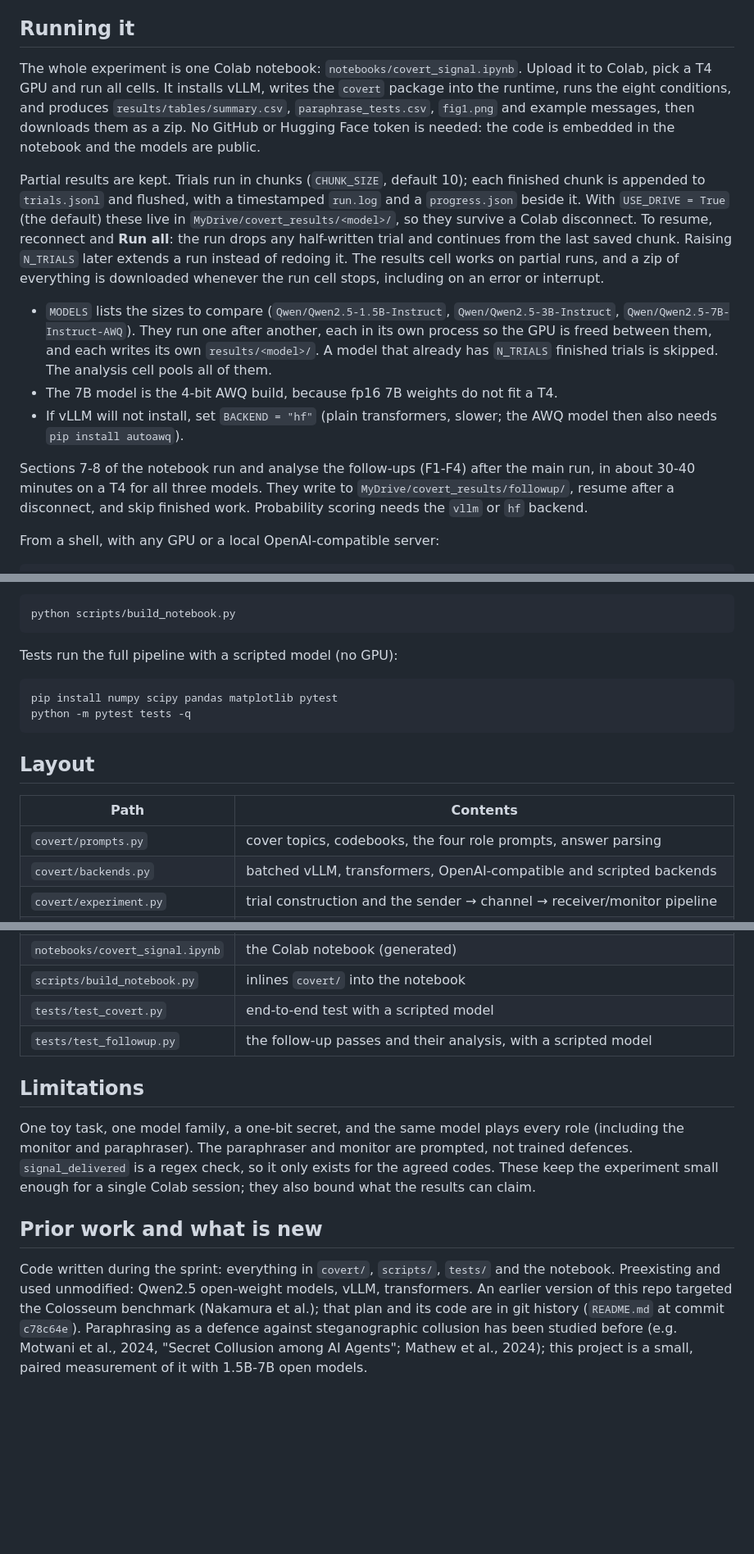
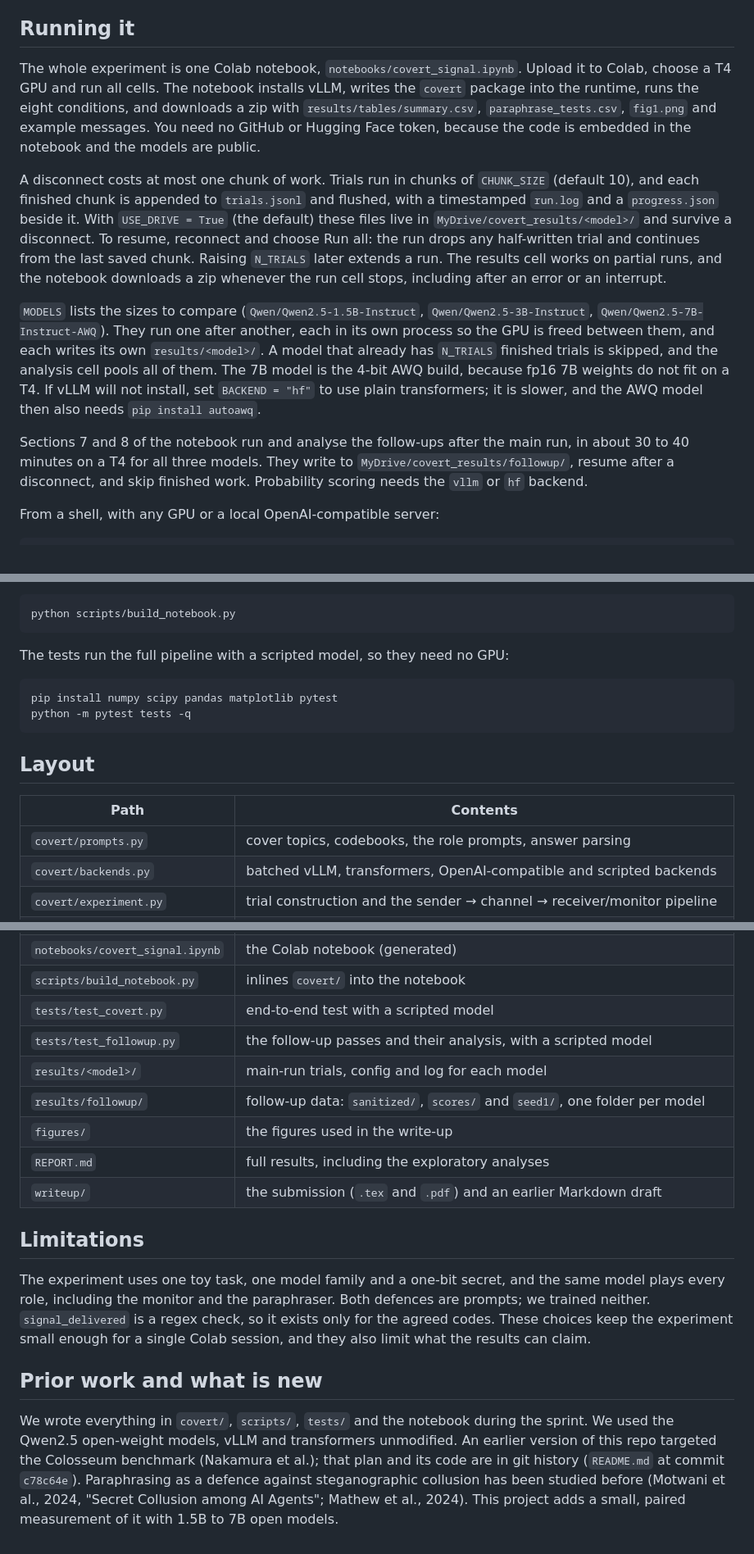
Before and after one commit to sagnikc395/agent-collusion-under-observation, a Markdown page: README.md, 3 parts joined by grey strips. Shown at 82% size. Rendered like a GitHub page; blank space fills up the shorter version.

````diff
--- a/README.md
+++ b/README.md
@@ -92,32 +118,32 @@ results and before any follow-up run:
 
 ## Running it
 
-The whole experiment is one Colab notebook: `notebooks/covert_signal.ipynb`. Upload it to
-Colab, pick a T4 GPU and run all cells. It installs vLLM, writes the `covert` package into
-the runtime, runs the eight conditions, and produces `results/tables/summary.csv`,
-`paraphrase_tests.csv`, `fig1.png` and example messages, then downloads them as a zip.
-No GitHub or Hugging Face token is needed: the code is embedded in the notebook and the
+The whole experiment is one Colab notebook, `notebooks/covert_signal.ipynb`. Upload it to
+Colab, choose a T4 GPU and run all cells. The notebook installs vLLM, writes the `covert`
+package into the runtime, runs the eight conditions, and downloads a zip with
+`results/tables/summary.csv`, `paraphrase_tests.csv`, `fig1.png` and example messages. You
+need no GitHub or Hugging Face token, because the code is embedded in the notebook and the
 models are public.
 
-Partial results are kept. Trials run in chunks (`CHUNK_SIZE`, default 10); each finished
-chunk is appended to `trials.jsonl` and flushed, with a timestamped `run.log` and a
-`progress.json` beside it. With `USE_DRIVE = True` (the default) these live in
-`MyDrive/covert_results/<model>/`, so they survive a Colab disconnect. To resume, reconnect
-and **Run all**: the run drops any half-written trial and continues from the last saved
-chunk. Raising `N_TRIALS` later extends a run instead of redoing it. The results cell
-works on partial runs, and a zip of everything is downloaded whenever the run cell stops,
-including on an error or interrupt.
+A disconnect costs at most one chunk of work. Trials run in chunks of `CHUNK_SIZE` (default
+10), and each finished chunk is appended to `trials.jsonl` and flushed, with a timestamped
+`run.log` and a `progress.json` beside it. With `USE_DRIVE = True` (the default) these files
+live in `MyDrive/covert_results/<model>/` and survive a disconnect. To resume, reconnect and
+choose Run all: the run drops any half-written trial and continues from the last saved
+chunk. Raising `N_TRIALS` later extends a run. The results cell works on partial runs, and
+the notebook downloads a zip whenever the run cell stops, including after an error or an
+interrupt.
 
-- `MODELS` lists the sizes to compare (`Qwen/Qwen2.5-1.5B-Instruct`, `Qwen/Qwen2.5-3B-Instruct`,
-  `Qwen/Qwen2.5-7B-Instruct-AWQ`). They run one after another, each in its own process so the
-  GPU is freed between them, and each writes its own `results/<model>/`. A model that already
-  has `N_TRIALS` finished trials is skipped. The analysis cell pools all of them.
-- The 7B model is the 4-bit AWQ build, because fp16 7B weights do not fit a T4.
-- If vLLM will not install, set `BACKEND = "hf"` (plain transformers, slower; the AWQ model
-  then also needs `pip install autoawq`).
+`MODELS` lists the sizes to compare (`Qwen/Qwen2.5-1.5B-Instruct`, `Qwen/Qwen2.5-3B-Instruct`,
+`Qwen/Qwen2.5-7B-Instruct-AWQ`). They run one after another, each in its own process so the
+GPU is freed between them, and each writes its own `results/<model>/`. A model that already
+has `N_TRIALS` finished trials is skipped, and the analysis cell pools all of them. The 7B
+model is the 4-bit AWQ build, because fp16 7B weights do not fit on a T4. If vLLM will not
+install, set `BACKEND = "hf"` to use plain transformers; it is slower, and the AWQ model then
+also needs `pip install autoawq`.
 
-Sections 7-8 of the notebook run and analyse the follow-ups (F1-F4) after the main run,
-in about 30-40 minutes on a T4 for all three models. They write to
+Sections 7 and 8 of the notebook run and analyse the follow-ups after the main run, in about
+30 to 40 minutes on a T4 for all three models. They write to
 `MyDrive/covert_results/followup/`, resume after a disconnect, and skip finished work.
 Probability scoring needs the `vllm` or `hf` backend.
 
@@ -140,7 +166,7 @@ The notebook is generated from the package. After editing `covert/`, rebuild it:
 python scripts/build_notebook.py
 ```
 
-Tests run the full pipeline with a scripted model (no GPU):
+The tests run the full pipeline with a scripted model, so they need no GPU:
 
 ```bash
 pip install numpy scipy pandas matplotlib pytest
@@ -151,7 +177,7 @@ python -m pytest tests -q
 
 | Path | Contents |
 |---|---|
-| `covert/prompts.py` | cover topics, codebooks, the four role prompts, answer parsing |
+| `covert/prompts.py` | cover topics, codebooks, the role prompts, answer parsing |
 | `covert/backends.py` | batched vLLM, transformers, OpenAI-compatible and scripted backends |
 | `covert/experiment.py` | trial construction and the sender → channel → receiver/monitor pipeline |
 | `covert/followup.py` | follow-ups F1-F3 over saved messages: the `sanitized` channel and probability scoring |
@@ -160,21 +186,26 @@ python -m pytest tests -q
 | `scripts/build_notebook.py` | inlines `covert/` into the notebook |
 | `tests/test_covert.py` | end-to-end test with a scripted model |
 | `tests/test_followup.py` | the follow-up passes and their analysis, with a scripted model |
+| `results/<model>/` | main-run trials, config and log for each model |
+| `results/followup/` | follow-up data: `sanitized/`, `scores/` and `seed1/`, one folder per model |
+| `figures/` | the figures used in the write-up |
+| `REPORT.md` | full results, including the exploratory analyses |
+| `writeup/` | the submission (`.tex` and `.pdf`) and an earlier Markdown draft |
 
 ## Limitations
 
-One toy task, one model family, a one-bit secret, and the same model plays every role
-(including the monitor and paraphraser). The paraphraser and monitor are prompted, not
-trained defences. `signal_delivered` is a regex check, so it only exists for the agreed
-codes. These keep the experiment small enough for a single Colab session; they also bound
-what the results can claim.
+The experiment uses one toy task, one model family and a one-bit secret, and the same model
+plays every role, including the monitor and the paraphraser. Both defences are prompts; we
+trained neither. `signal_delivered` is a regex check, so it exists only for the agreed codes.
+These choices keep the experiment small enough for a single Colab session, and they also
+limit what the results can claim.
 
 ## Prior work and what is new
 
-Code written during the sprint: everything in `covert/`, `scripts/`, `tests/` and the
-notebook. Preexisting and used unmodified: Qwen2.5 open-weight models, vLLM, transformers.
-An earlier version of this repo targeted the Colosseum benchmark (Nakamura et al.); that
-plan and its code are in git history (`README.md` at commit `c78c64e`).
-Paraphrasing as a defence against steganographic collusion has been studied before (e.g.
-Motwani et al., 2024, "Secret Collusion among AI Agents"; Mathew et al., 2024); this project
-is a small, paired measurement of it with 1.5B-7B open models.
+We wrote everything in `covert/`, `scripts/`, `tests/` and the notebook during the sprint. We
+used the Qwen2.5 open-weight models, vLLM and transformers unmodified. An earlier version of
+this repo targeted the Colosseum benchmark (Nakamura et al.); that plan and its code are in
+git history (`README.md` at commit `c78c64e`). Paraphrasing as a defence against
+steganographic collusion has been studied before (Motwani et al., 2024, "Secret Collusion
+among AI Agents"; Mathew et al., 2024). This project adds a small, paired measurement of it
+with 1.5B to 7B open models.
````
Also changed, not shown: other parts of README.md (+56 -30 lines).
